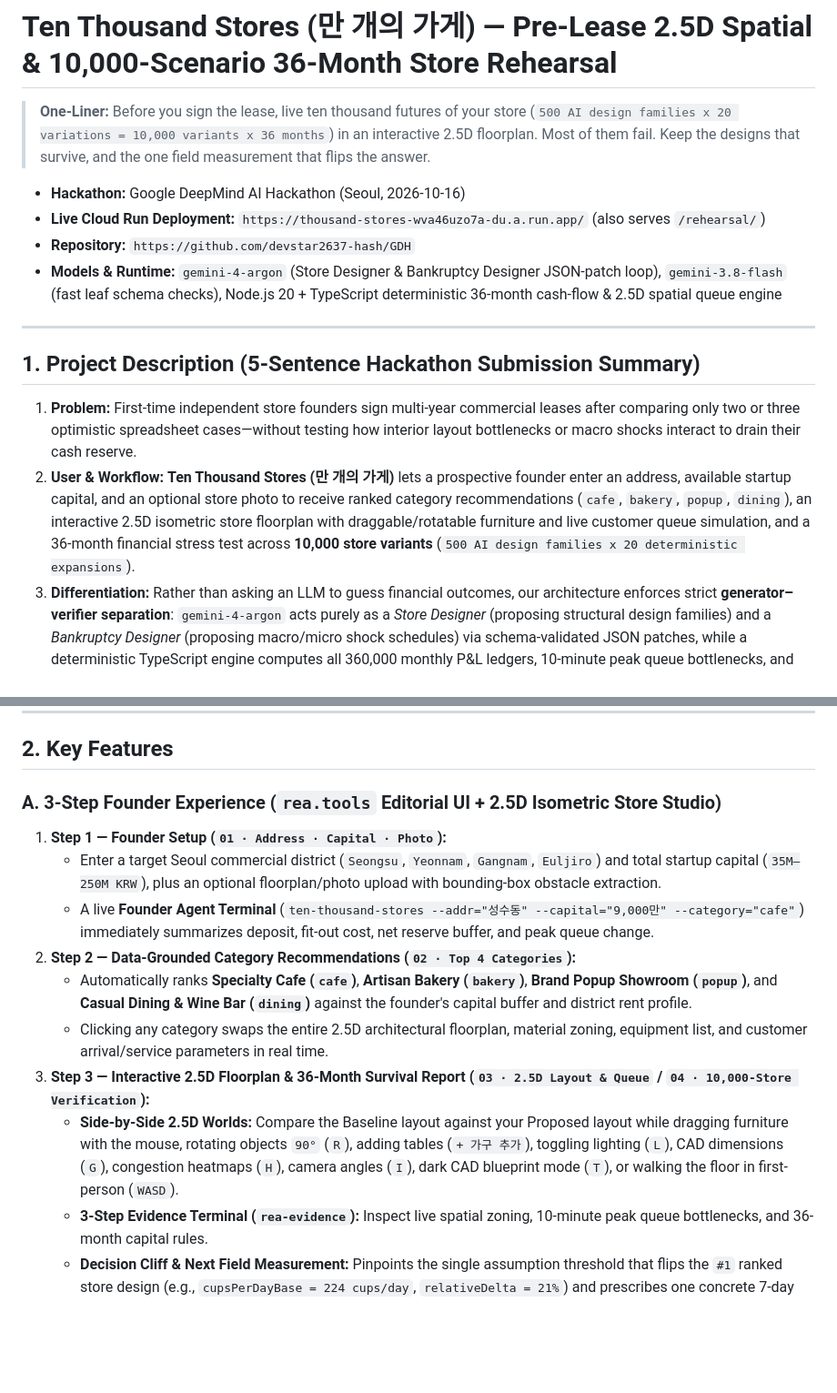
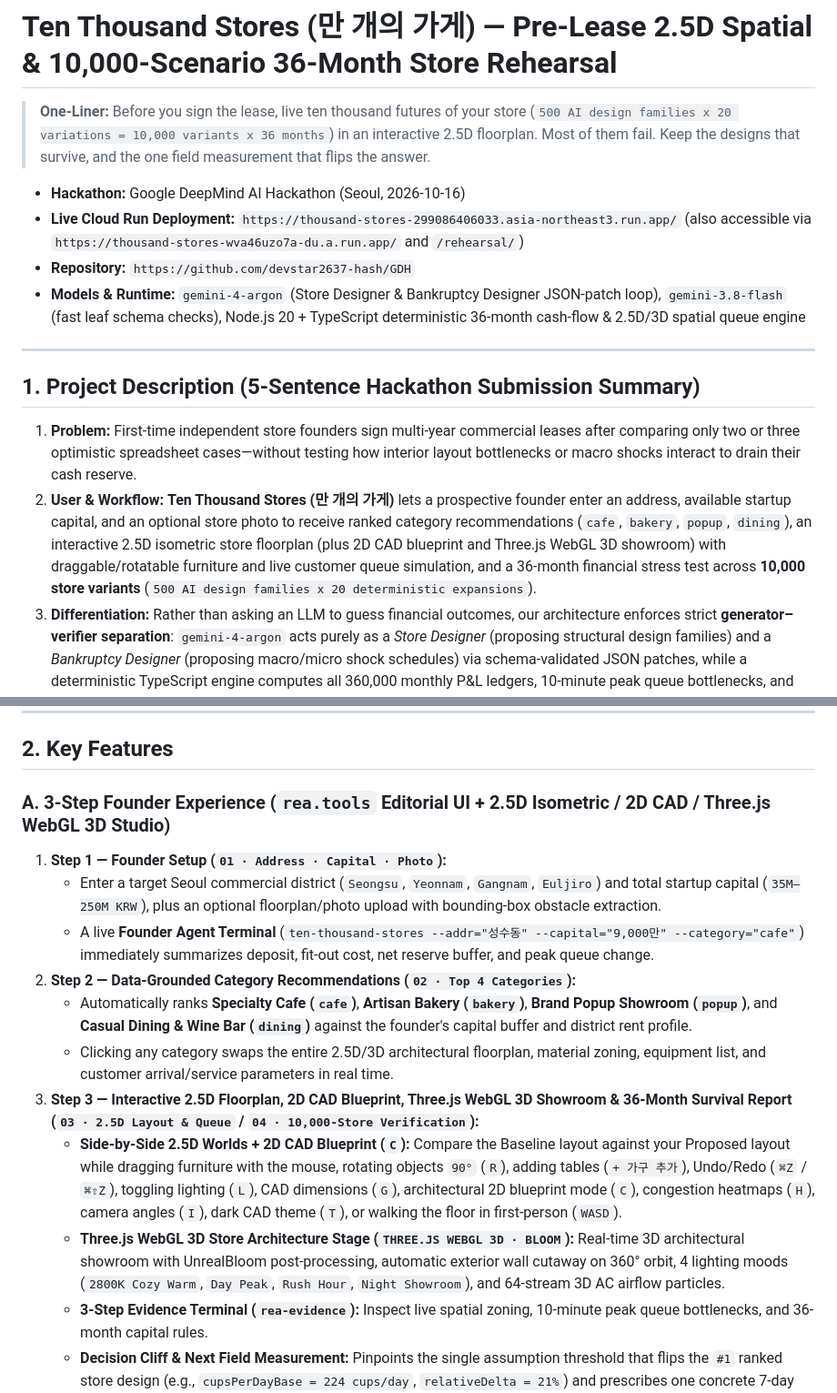
Before and after one commit to devstar2637-hash/GDH, a Markdown page: README.md, 2 parts joined by grey strips. Shown at 91% size. Drawn GitHub-style; blank space fills up the shorter version.

Commit message:
docs: update README with live Cloud Run URL and Three.js WebGL 3D / 2D CAD Blueprint features

```diff
--- a/README.md
+++ b/README.md
@@ -3,16 +3,16 @@
 > **One-Liner:** Before you sign the lease, live ten thousand futures of your store (`500 AI design families x 20 variations = 10,000 variants x 36 months`) in an interactive 2.5D floorplan. Most of them fail. Keep the designs that survive, and the one field measurement that flips the answer.
 
 - **Hackathon:** Google DeepMind AI Hackathon (Seoul, 2026-10-16)
-- **Live Cloud Run Deployment:** `https://thousand-stores-wva46uzo7a-du.a.run.app/` (also serves `/rehearsal/`)
+- **Live Cloud Run Deployment:** `https://thousand-stores-299086406033.asia-northeast3.run.app/` (also accessible via `https://thousand-stores-wva46uzo7a-du.a.run.app/` and `/rehearsal/`)
 - **Repository:** `https://github.com/devstar2637-hash/GDH`
-- **Models & Runtime:** `gemini-4-argon` (Store Designer & Bankruptcy Designer JSON-patch loop), `gemini-3.8-flash` (fast leaf schema checks), Node.js 20 + TypeScript deterministic 36-month cash-flow & 2.5D spatial queue engine
+- **Models & Runtime:** `gemini-4-argon` (Store Designer & Bankruptcy Designer JSON-patch loop), `gemini-3.8-flash` (fast leaf schema checks), Node.js 20 + TypeScript deterministic 36-month cash-flow & 2.5D/3D spatial queue engine
 
 ---
 
 ## 1. Project Description (5-Sentence Hackathon Submission Summary)
 
 1. **Problem:** First-time independent store founders sign multi-year commercial leases after comparing only two or three optimistic spreadsheet cases—without testing how interior layout bottlenecks or macro shocks interact to drain their cash reserve.
-2. **User & Workflow:** **Ten Thousand Stores (만 개의 가게)** lets a prospective founder enter an address, available startup capital, and an optional store photo to receive ranked category recommendations (`cafe`, `bakery`, `popup`, `dining`), an interactive 2.5D isometric store floorplan with draggable/rotatable furniture and live customer queue simulation, and a 36-month financial stress test across **10,000 store variants** (`500 AI design families x 20 deterministic expansions`).
+2. **User & Workflow:** **Ten Thousand Stores (만 개의 가게)** lets a prospective founder enter an address, available startup capital, and an optional store photo to receive ranked category recommendations (`cafe`, `bakery`, `popup`, `dining`), an interactive 2.5D isometric store floorplan (plus 2D CAD blueprint and Three.js WebGL 3D showroom) with draggable/rotatable furniture and live customer queue simulation, and a 36-month financial stress test across **10,000 store variants** (`500 AI design families x 20 deterministic expansions`).
 3. **Differentiation:** Rather than asking an LLM to guess financial outcomes, our architecture enforces strict **generator–verifier separation**: `gemini-4-argon` acts purely as a *Store Designer* (proposing structural design families) and a *Bankruptcy Designer* (proposing macro/micro shock schedules) via schema-validated JSON patches, while a deterministic TypeScript engine computes all 360,000 monthly P&L ledgers, 10-minute peak queue bottlenecks, and failure classifications with every forbidden oracle/constraint path blocked (`AT-10`).
 4. **Measured Implementation & Verification:** Grounded in 22 quarters (`2021Q1–2026Q2`) of Seoul Open Data Plaza commercial district records (`OA-15577` / `OA-15572`), the engine completes `10,000 variants × 36 months` in **36.92 ms** locally (**228.3 ms** on Cloud Run, gate $\le 2.0\text{ s}$), reproduces `2021–2024` historical open/close rates within **1.12 percentage points** and `2025Q1–2026Q2` unseen holdout quarters within **1.98 percentage points** (gate $\le 5.0\text{ pp}$), matches an independent spreadsheet P&L audit within **0.0000 KRW** across 50 sampled variants, and outperforms an equal-budget random/grid baseline (`7 vs. 0` failure families discovered; `17 vs. 5` non-dominated surviving designs).
 5. **Boundaries & Safety:** All outputs are explicitly labeled as **scenario frequencies (not real-world forecasts or financial/legal advice)**, every metric carries a provenance tag (`[public]`, `[onsite]`, `[computed]`, `[assumption]`, `[synthetic]`), uncalibrated runs automatically suppress distribution charts in favor of Explorer mode (`AT-02`), and the final decision (`Proceed` / `Hold` / `Measure First`) remains strictly human-in-the-loop with zero external payment, contract, or messaging actions (`AT-11`).
@@ -21,15 +21,16 @@
 
 ## 2. Key Features
 
-### A. 3-Step Founder Experience (`rea.tools` Editorial UI + 2.5D Isometric Store Studio)
+### A. 3-Step Founder Experience (`rea.tools` Editorial UI + 2.5D Isometric / 2D CAD / Three.js WebGL 3D Studio)
 1. **Step 1 — Founder Setup (`01 · Address · Capital · Photo`):**
    - Enter a target Seoul commercial district (`Seongsu`, `Yeonnam`, `Gangnam`, `Euljiro`) and total startup capital (`35M–250M KRW`), plus an optional floorplan/photo upload with bounding-box obstacle extraction.
    - A live **Founder Agent Terminal** (`ten-thousand-stores --addr="성수동" --capital="9,000만" --category="cafe"`) immediately summarizes deposit, fit-out cost, net reserve buffer, and peak queue change.
 2. **Step 2 — Data-Grounded Category Recommendations (`02 · Top 4 Categories`):**
    - Automatically ranks **Specialty Cafe (`cafe`)**, **Artisan Bakery (`bakery`)**, **Brand Popup Showroom (`popup`)**, and **Casual Dining & Wine Bar (`dining`)** against the founder's capital buffer and district rent profile.
-   - Clicking any category swaps the entire 2.5D architectural floorplan, material zoning, equipment list, and customer arrival/service parameters in real time.
-3. **Step 3 — Interactive 2.5D Floorplan & 36-Month Survival Report (`03 · 2.5D Layout & Queue` / `04 · 10,000-Store Verification`):**
-   - **Side-by-Side 2.5D Worlds:** Compare the Baseline layout against your Proposed layout while dragging furniture with the mouse, rotating objects `90°` (`R`), adding tables (`+ 가구 추가`), toggling lighting (`L`), CAD dimensions (`G`), congestion heatmaps (`H`), camera angles (`I`), dark CAD blueprint mode (`T`), or walking the floor in first-person (`WASD`).
+   - Clicking any category swaps the entire 2.5D/3D architectural floorplan, material zoning, equipment list, and customer arrival/service parameters in real time.
+3. **Step 3 — Interactive 2.5D Floorplan, 2D CAD Blueprint, Three.js WebGL 3D Showroom & 36-Month Survival Report (`03 · 2.5D Layout & Queue` / `04 · 10,000-Store Verification`):**
+   - **Side-by-Side 2.5D Worlds + 2D CAD Blueprint (`C`):** Compare the Baseline layout against your Proposed layout while dragging furniture with the mouse, rotating objects `90°` (`R`), adding tables (`+ 가구 추가`), Undo/Redo (`⌘Z` / `⌘⇧Z`), toggling lighting (`L`), CAD dimensions (`G`), architectural 2D blueprint mode (`C`), congestion heatmaps (`H`), camera angles (`I`), dark CAD theme (`T`), or walking the floor in first-person (`WASD`).
+   - **Three.js WebGL 3D Store Architecture Stage (`THREE.JS WEBGL 3D · BLOOM`):** Real-time 3D architectural showroom with UnrealBloom post-processing, automatic exterior wall cutaway on 360° orbit, 4 lighting moods (`2800K Cozy Warm`, `Day Peak`, `Rush Hour`, `Night Showroom`), and 64-stream 3D AC airflow particles.
    - **3-Step Evidence Terminal (`rea-evidence`):** Inspect live spatial zoning, 10-minute peak queue bottlenecks, and 36-month capital rules.
    - **Decision Cliff & Next Field Measurement:** Pinpoints the single assumption threshold that flips the `#1` ranked store design (e.g., `cupsPerDayBase = 224 cups/day`, `relativeDelta = 21%`) and prescribes one concrete 7-day field measurement before signing the lease.
    - **AI Studio UI SDK Bridge (`window.TenThousandStoresSDK`):** Exposes a clean reactive JavaScript SDK so external UIs built in Google AI Studio can subscribe to simulation state and mount canvases directly.
```
